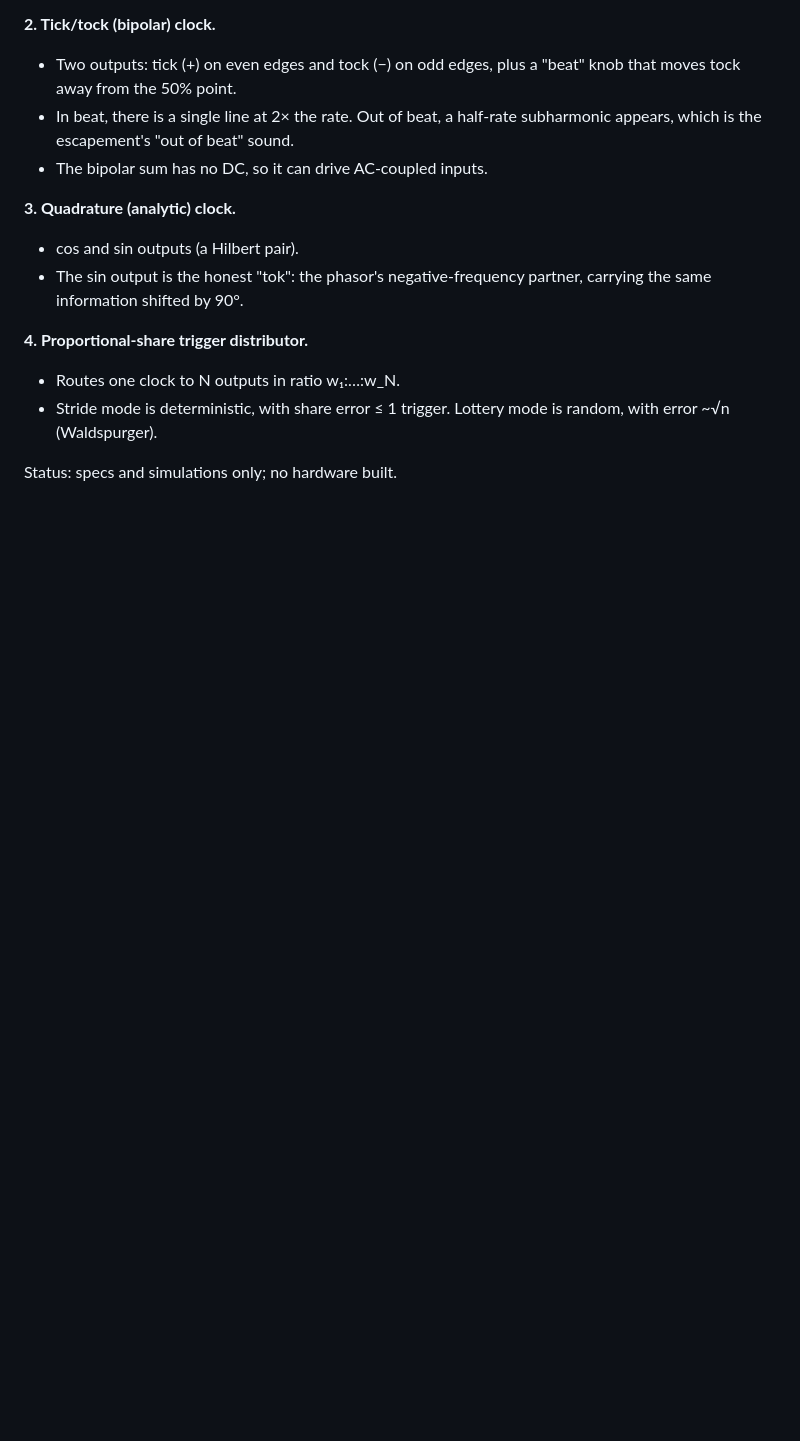
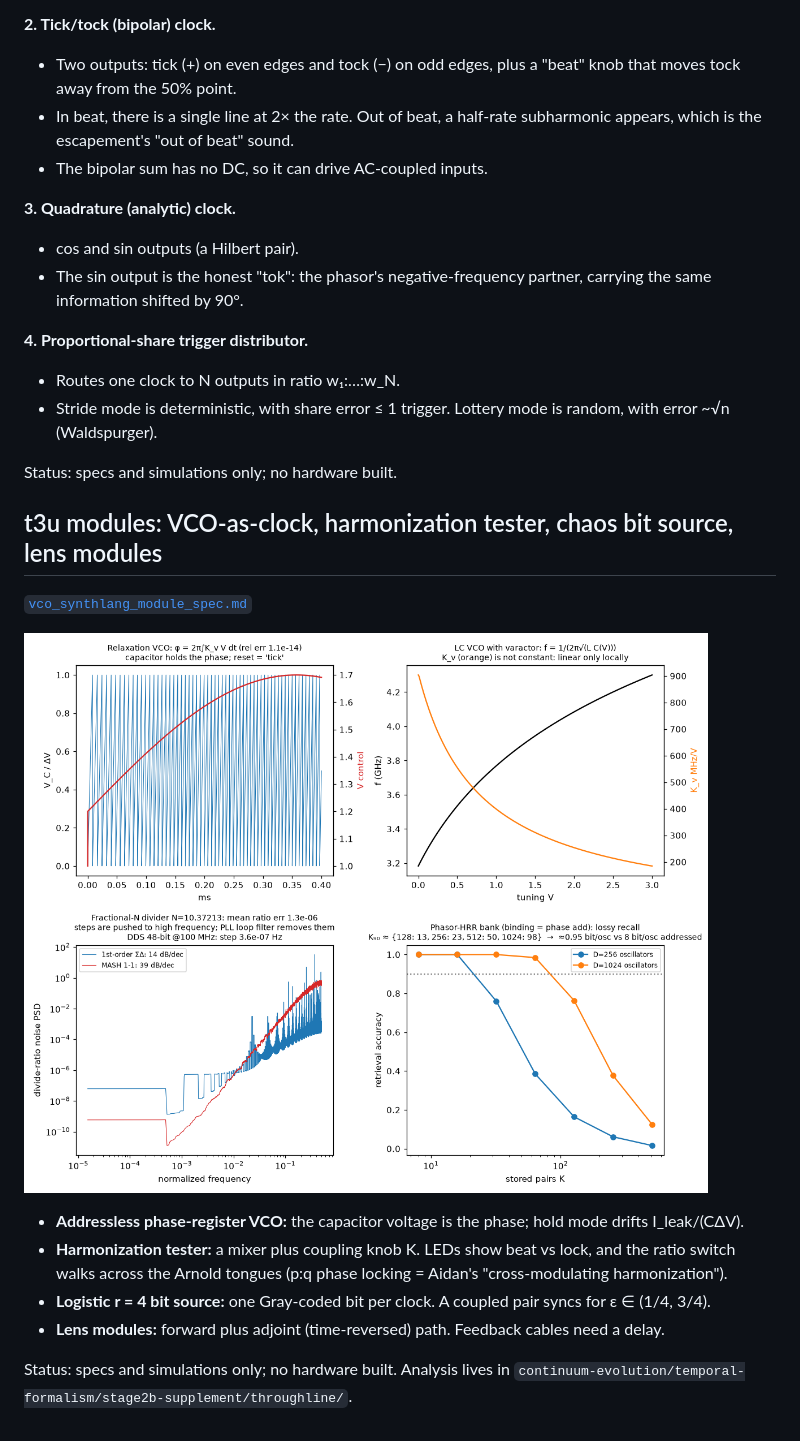
Before and after one commit to arccoxx/Eurorack-Onwards, a Markdown page: temporal-formalism/README.md, the part around the change. Rendered like a GitHub page; pictures changed too: temporal-formalism/figures/t3u_vco_as_clock.png (added); blank space fills up the shorter version.

```diff
--- a/temporal-formalism/README.md
+++ b/temporal-formalism/README.md
@@ -53,3 +53,18 @@ Source and math: [continuum-evolution `temporal-formalism/stage2b-supplement`](h
 
 Status: specs and simulations only; no hardware built.
 <!-- END stage2b modules -->
+
+<!-- BEGIN t3u modules (append-only) -->
+## t3u modules: VCO-as-clock, harmonization tester, chaos bit source, lens modules
+
+[`vco_synthlang_module_spec.md`](vco_synthlang_module_spec.md)
+
+![VCO](figures/t3u_vco_as_clock.png)
+
+- **Addressless phase-register VCO:** the capacitor voltage is the phase; hold mode drifts I_leak/(CΔV).
+- **Harmonization tester:** a mixer plus coupling knob K. LEDs show beat vs lock, and the ratio switch walks across the Arnold tongues (p:q phase locking = Aidan's "cross-modulating harmonization").
+- **Logistic r = 4 bit source:** one Gray-coded bit per clock. A coupled pair syncs for ε ∈ (1/4, 3/4).
+- **Lens modules:** forward plus adjoint (time-reversed) path. Feedback cables need a delay.
+
+Status: specs and simulations only; no hardware built. Analysis lives in `continuum-evolution/temporal-formalism/stage2b-supplement/throughline/`.
+<!-- END t3u modules -->
```
Also changed, not shown: temporal-formalism/vco_synthlang_module_spec.md (added, +36 -0 lines), temporal-formalism/figures/t3u_coupled_logistic_sync.png (added), temporal-formalism/figures/t3u_synth_language_bidirectional.png (added).
